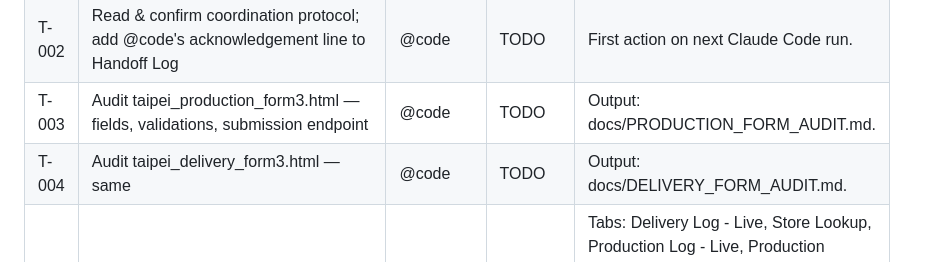
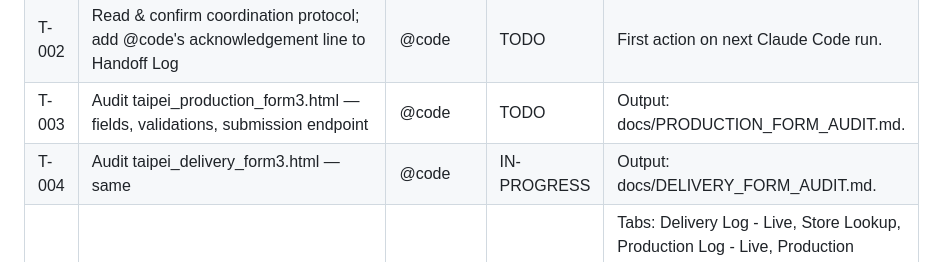
Before and after one commit to romanogelsomino-blip/taipei-kitchen-forms, a Markdown page: COORDINATION.md, the part around the change. Rendered like a GitHub page.

```diff
--- a/COORDINATION.md
+++ b/COORDINATION.md
@@ -71,7 +71,7 @@ Task ID format: T-###. Add new tasks at the bottom; never renumber.
 | T-001 | Establish this coordination file in repo | @browser | DONE | Initial seed. |
 | T-002 | Read & confirm coordination protocol; add @code's acknowledgement line to Handoff Log | @code | TODO | First action on next Claude Code run. |
 | T-003 | Audit taipei_production_form3.html — fields, validations, submission endpoint | @code | TODO | Output: docs/PRODUCTION_FORM_AUDIT.md. |
-| T-004 | Audit taipei_delivery_form3.html — same | @code | TODO | Output: docs/DELIVERY_FORM_AUDIT.md. |
+| T-004 | Audit taipei_delivery_form3.html — same | @code | IN-PROGRESS | Output: docs/DELIVERY_FORM_AUDIT.md. |
 | T-005 | Audit master sheet TaipeiKitchen_BentoOps_v2 — list all 10 tabs, headers, write vs read | @browser | TODO | Tabs: Delivery Log - Live, Store Lookup, Production Log - Live, Production Timeline, Delivery Summary, Production Summary, Weekly Snapshot, Waste Tracker, Editing Guide, Apps Script Code. Output appended below under Sheet Audit. |
 | T-006 | Copy current Apps Script from sheet's Apps Script editor into repo at apps_script/Code.gs | @browser | TODO | Paste raw, no edits. After commit, follow-up tasks reassign to @code. |
 | T-007 | Offline-resilient submission: queue in localStorage on network fail, retry on reconnect | @code | TODO | Addresses README Known Issue #1. Branch: task/T-007-offline-queue. |
```
Also changed, not shown: docs/DELIVERY_FORM_AUDIT.md (added, +561 -0 lines).
